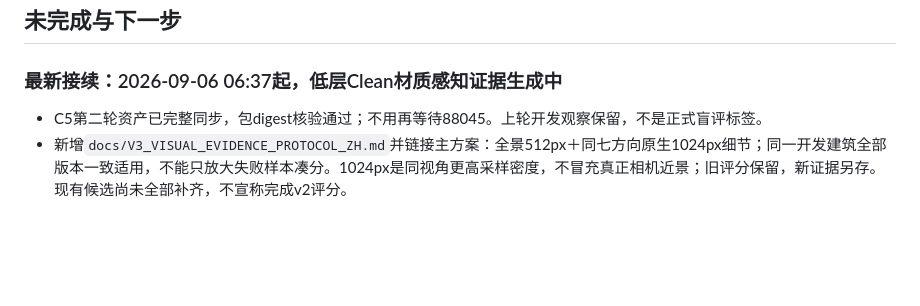
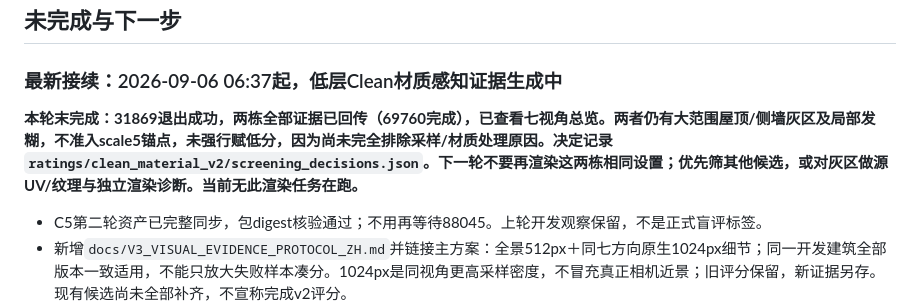
Before and after one commit to draken-xiaolong/UrbanPhotoMeshQA, a Markdown page: docs/V3_EXECUTION_LOG_ZH.md, the part around the change. Drawn GitHub-style; blank space fills up the shorter version.

Commit message:
Record two low-rise candidates not admitted as quality anchors

```diff
--- a/docs/V3_EXECUTION_LOG_ZH.md
+++ b/docs/V3_EXECUTION_LOG_ZH.md
@@ -20,6 +20,8 @@
 ## 未完成与下一步
 
 ### 最新接续：2026-09-06 06:37起，低层Clean材质感知证据生成中
+
+**本轮末完成：31869退出成功，两栋全部证据已回传（69760完成），已查看七视角总览。两者仍有大范围屋顶/侧墙灰区及局部发糊，不准入scale5锚点，未强行赋低分，因为尚未完全排除采样/材质处理原因。决定记录`ratings/clean_material_v2/screening_decisions.json`。下一轮不要再渲染这两栋相同设置；优先筛其他候选，或对灰区做源UV/纹理与独立渲染诊断。当前无此渲染任务在跑。**
 
 - C5第二轮资产已完整同步，包digest核验通过；不用再等待88045。上轮开发观察保留，不是正式盲评标签。
 - 新增`docs/V3_VISUAL_EVIDENCE_PROTOCOL_ZH.md`并链接主方案：全景512px＋同七方向原生1024px细节；同一开发建筑全部版本一致适用，不能只放大失败样本凑分。1024px是同视角更高采样密度，不冒充真正相机近景；旧评分保留，新证据另存。现有候选尚未全部补齐，不宣称完成v2评分。
```
